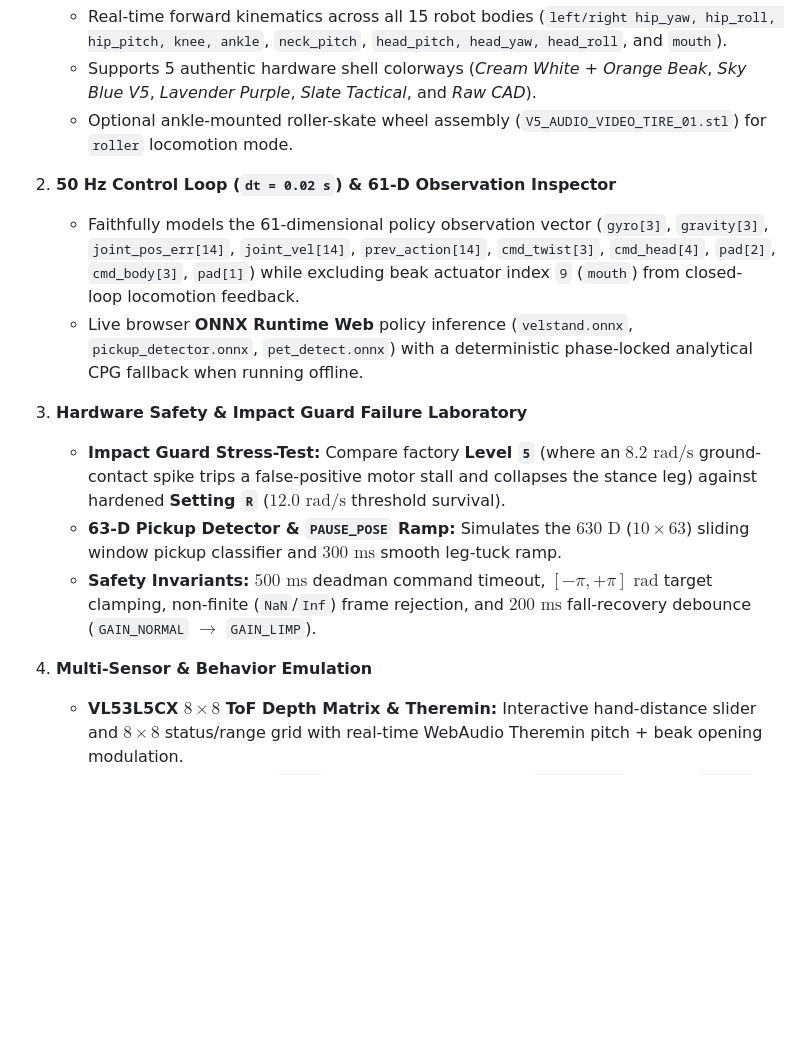
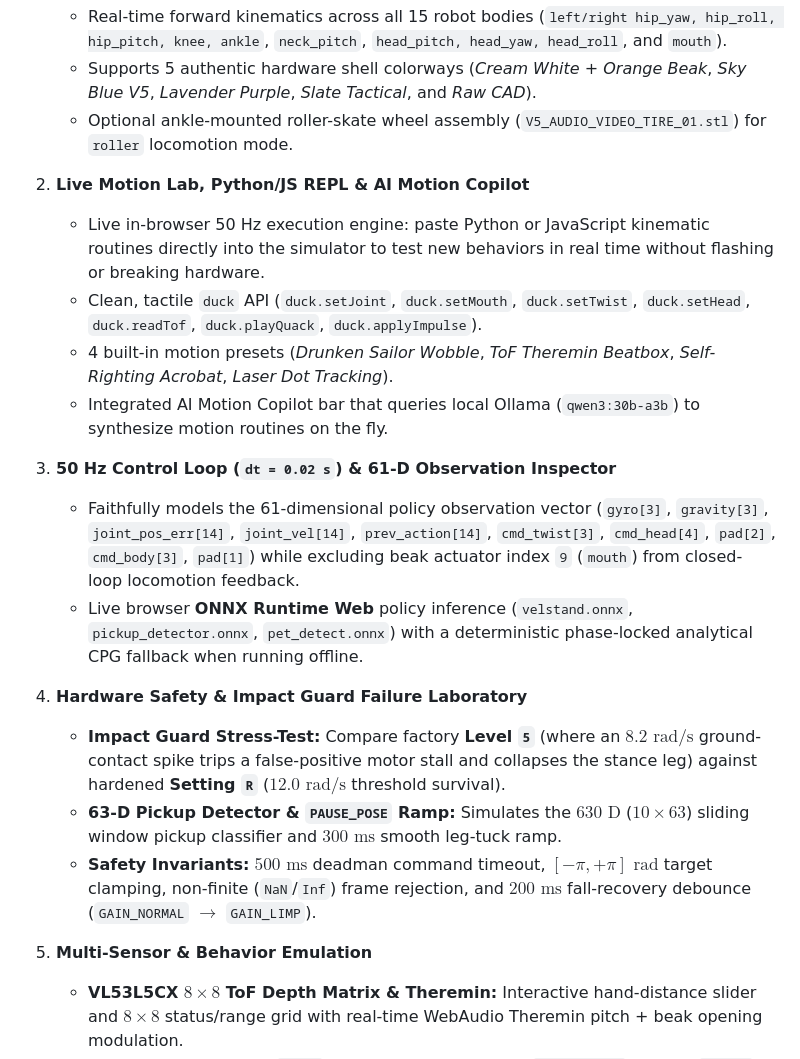
Before and after one commit to mrojek-com/microduck-digital-twin, a Markdown page: README.md, the part around one of its changes. GitHub-like rendering; blank space fills up the shorter version.

```diff
--- a/README.md
+++ b/README.md
@@ -25,16 +23,22 @@ An interactive **50 Hz Digital Twin, Safety Verification Suite, and WebGL 3D Sim
    - Supports 5 authentic hardware shell colorways (*Cream White + Orange Beak*, *Sky Blue V5*, *Lavender Purple*, *Slate Tactical*, and *Raw CAD*).
    - Optional ankle-mounted roller-skate wheel assembly (`V5_AUDIO_VIDEO_TIRE_01.stl`) for `roller` locomotion mode.
 
-2. **50 Hz Control Loop (`dt = 0.02 s`) & 61-D Observation Inspector**
+2. **Live Motion Lab, Python/JS REPL & AI Motion Copilot**
+   - Live in-browser 50 Hz execution engine: paste Python or JavaScript kinematic routines directly into the simulator to test new behaviors in real time without flashing or breaking hardware.
+   - Clean, tactile `duck` API (`duck.setJoint`, `duck.setMouth`, `duck.setTwist`, `duck.setHead`, `duck.readTof`, `duck.playQuack`, `duck.applyImpulse`).
+   - 4 built-in motion presets (*Drunken Sailor Wobble*, *ToF Theremin Beatbox*, *Self-Righting Acrobat*, *Laser Dot Tracking*).
+   - Integrated AI Motion Copilot bar that queries local Ollama (`qwen3:30b-a3b`) to synthesize motion routines on the fly.
+
+3. **50 Hz Control Loop (`dt = 0.02 s`) & 61-D Observation Inspector**
    - Faithfully models the 61-dimensional policy observation vector (`gyro[3]`, `gravity[3]`, `joint_pos_err[14]`, `joint_vel[14]`, `prev_action[14]`, `cmd_twist[3]`, `cmd_head[4]`, `pad[2]`, `cmd_body[3]`, `pad[1]`) while excluding beak actuator index `9` (`mouth`) from closed-loop locomotion feedback.
    - Live browser **ONNX Runtime Web** policy inference (`velstand.onnx`, `pickup_detector.onnx`, `pet_detect.onnx`) with a deterministic phase-locked analytical CPG fallback when running offline.
 
-3. **Hardware Safety & Impact Guard Failure Laboratory**
+4. **Hardware Safety & Impact Guard Failure Laboratory**
    - **Impact Guard Stress-Test:** Compare factory **Level `5`** (where an $8.2\text{ rad/s}$ ground-contact spike trips a false-positive motor stall and collapses the stance leg) against hardened **Setting `R`** ($12.0\text{ rad/s}$ threshold survival).
    - **63-D Pickup Detector & `PAUSE_POSE` Ramp:** Simulates the $630\text{ D}$ ($10 \times 63$) sliding window pickup classifier and $300\text{ ms}$ smooth leg-tuck ramp.
    - **Safety Invariants:** $500\text{ ms}$ deadman command timeout, $[-\pi, +\pi]\text{ rad}$ target clamping, non-finite (`NaN`/`Inf`) frame rejection, and $200\text{ ms}$ fall-recovery debounce (`GAIN_NORMAL` $\to$ `GAIN_LIMP`).
 
-4. **Multi-Sensor & Behavior Emulation**
+5. **Multi-Sensor & Behavior Emulation**
    - **VL53L5CX $8\times 8$ ToF Depth Matrix & Theremin:** Interactive hand-distance slider and $8\times 8$ status/range grid with real-time WebAudio Theremin pitch + beak opening modulation.
    - **Autonomous Brains:** `autod` obstacle avoidance, HSV `laser-chase` pursuit, `soccer` ball approach & kick FSM, 13 keyframed emotions, and 4-duck synchronized BLE Chorale (`wistful.duckscore`).
 
```
Also changed, not shown: other parts of README.md (+0 -2 lines), docs/screenshots/microduck_3col_dashboard.png, docs/screenshots/microduck_digital_twin_ui.png, docs/screenshots/microduck_live_code_lab.png (added).
